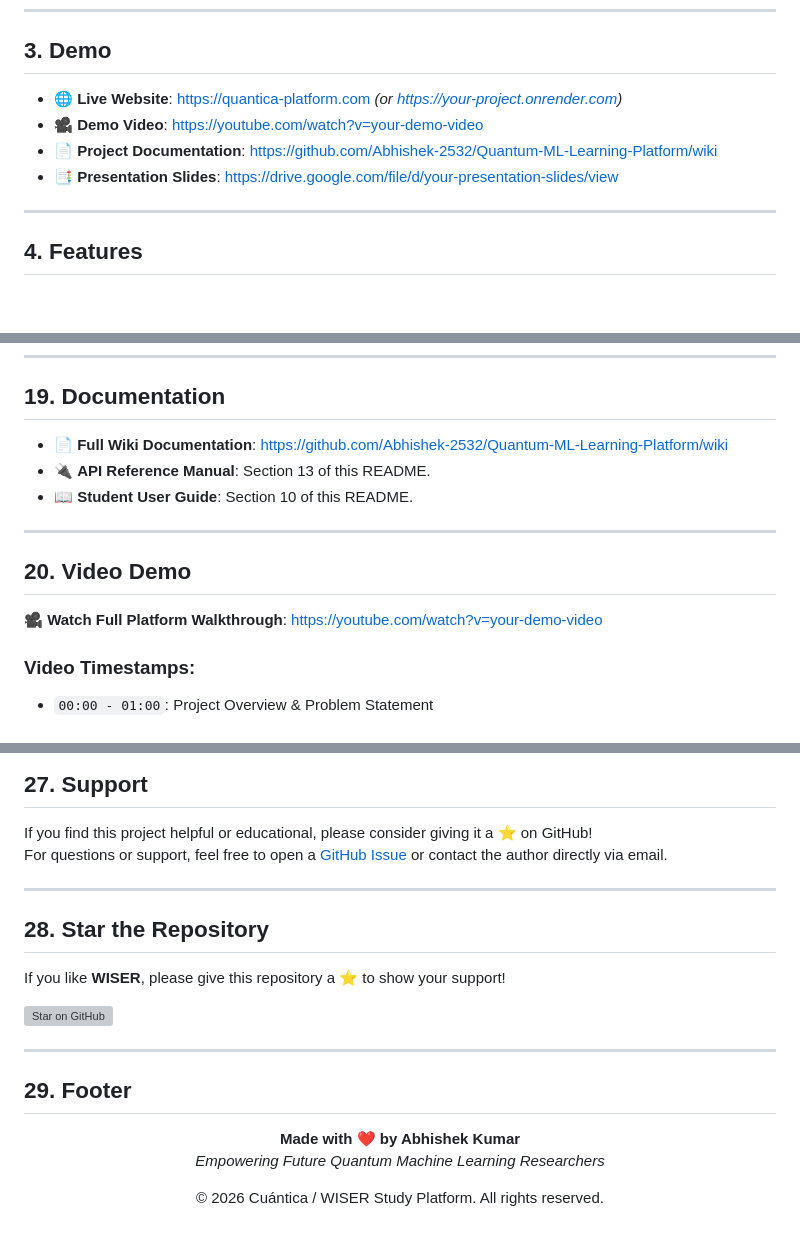
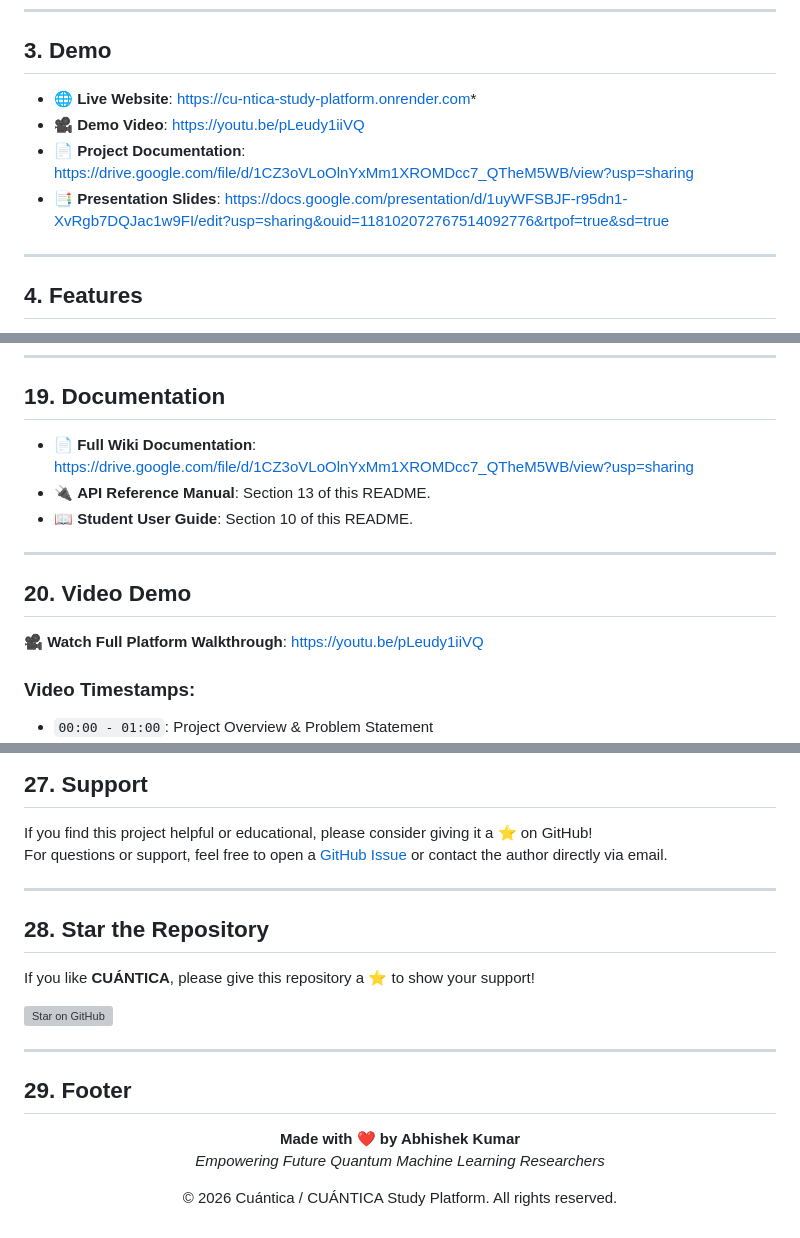
Before and after one commit to Abhishek-2532/Cu-ntica-Study-Platform, a Markdown page: README.md, 3 parts joined by grey strips. Rendered like a GitHub page; blank space fills up the shorter version; grey boxes are pictures that could not be loaded.

Commit message:
updated readme afer documentarion and YT link

```diff
--- a/README.md
+++ b/README.md
@@ -91,10 +91,10 @@ To create an accessible, scalable, end-to-end interactive educational platform t
 
 ## 3. Demo
 
-*   🌐 **Live Website**: [https://quantica-platform.com](https://quantica-platform.com) *(or https://your-project.onrender.com)*
-*   🎥 **Demo Video**: [https://youtube.com/watch?v=your-demo-video](https://youtube.com/watch?v=your-demo-video)
-*   📄 **Project Documentation**: [https://github.com/Abhishek-2532/Quantum-ML-Learning-Platform/wiki](https://github.com/Abhishek-2532/Quantum-ML-Learning-Platform/wiki)
-*   📑 **Presentation Slides**: [https://drive.google.com/file/d/your-presentation-slides/view](https://drive.google.com/file/d/your-presentation-slides/view)
+*   🌐 **Live Website**: [https://cu-ntica-study-platform.onrender.com](https://cu-ntica-study-platform.onrender.com)*
+*   🎥 **Demo Video**: [https://youtu.be/pLeudy1iiVQ](https://youtu.be/pLeudy1iiVQ)
+*   📄 **Project Documentation**: [https://drive.google.com/file/d/1CZ3oVLoOlnYxMm1XROMDcc7_QTheM5WB/view?usp=sharing](https://drive.google.com/file/d/1CZ3oVLoOlnYxMm1XROMDcc7_QTheM5WB/view?usp=sharing)
+*   📑 **Presentation Slides**: [https://docs.google.com/presentation/d/1uyWFSBJF-r95dn1-XvRgb7DQJac1w9FI/edit?usp=sharing&ouid=118102072767514092776&rtpof=true&sd=true](https://docs.google.com/presentation/d/1uyWFSBJF-r95dn1-XvRgb7DQJac1w9FI/edit?usp=sharing&ouid=118102072767514092776&rtpof=true&sd=true)
 
 ---
 
@@ -402,7 +398,7 @@ CMD ["gunicorn", "-w", "4", "-b", "0.0.0.0:5000", "app:app"]
 
 ## 19. Documentation
 
-- 📄 **Full Wiki Documentation**: [https://github.com/Abhishek-2532/Quantum-ML-Learning-Platform/wiki](https://github.com/Abhishek-2532/Quantum-ML-Learning-Platform/wiki)
+- 📄 **Full Wiki Documentation**: [https://drive.google.com/file/d/1CZ3oVLoOlnYxMm1XROMDcc7_QTheM5WB/view?usp=sharing](https://drive.google.com/file/d/1CZ3oVLoOlnYxMm1XROMDcc7_QTheM5WB/view?usp=sharing)
 - 🔌 **API Reference Manual**: Section 13 of this README.
 - 📖 **Student User Guide**: Section 10 of this README.
 
@@ -410,7 +406,7 @@ CMD ["gunicorn", "-w", "4", "-b", "0.0.0.0:5000", "app:app"]
 
 ## 20. Video Demo
 
-🎥 **Watch Full Platform Walkthrough**: [https://youtube.com/watch?v=your-demo-video](https://youtube.com/watch?v=your-demo-video)
+🎥 **Watch Full Platform Walkthrough**: [https://youtu.be/pLeudy1iiVQ](https://youtu.be/pLeudy1iiVQ)
 
 ### Video Timestamps:
 - `00:00 - 01:00`: Project Overview & Problem Statement
@@ -564,5 +560,5 @@ For questions or support, feel free to open a [GitHub Issue](https://github.com/
 
 ## 28. Star the Repository
 
-If you like **WISER**, please give this repository a ⭐ to show your support!
+If you like **CUÁNTICA**, please give this repository a ⭐ to show your support!
 
@@ -577,6 +573,6 @@ If you like **WISER**, please give this repository a ⭐ to show your support!
 **Made with ❤️ by Abhishek Kumar**
 *Empowering Future Quantum Machine Learning Researchers*
 
-© 2026 Cuántica / WISER Study Platform. All rights reserved.
+© 2026 Cuántica / CUÁNTICA Study Platform. All rights reserved.
 
 </div>
```
Also changed, not shown: other parts of README.md (+7 -11 lines).
